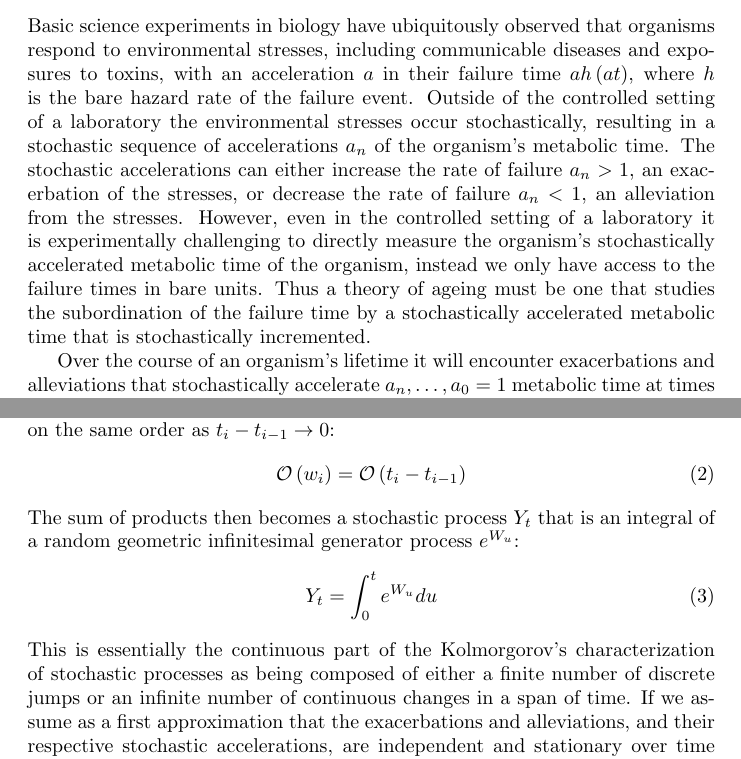
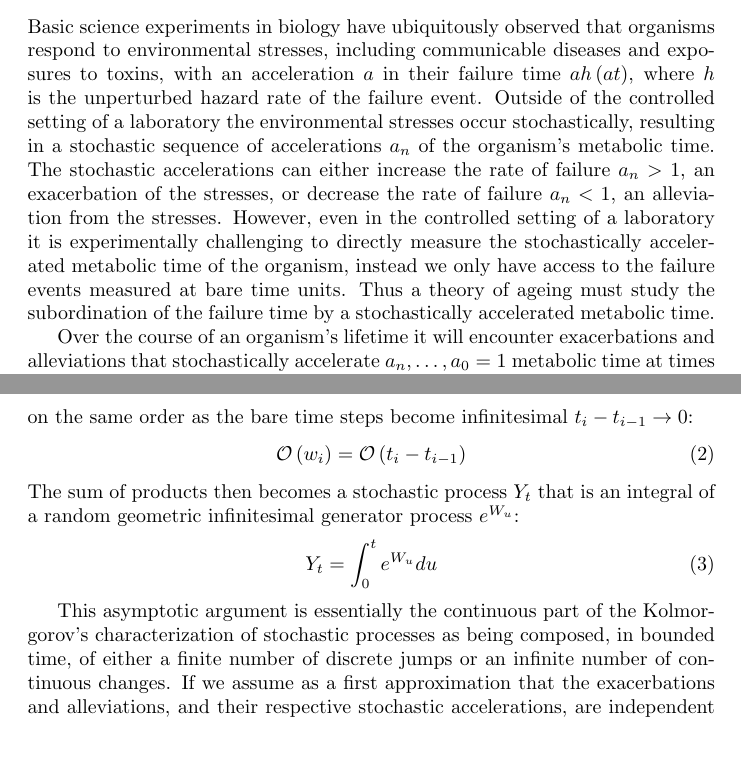
Before and after one commit to aaronsheldon/vonFoersterHazards, a LaTeX paper (docs/GompertzProcesses.tex): two parts of pages 1 and 2 of 11, joined at a grey line, cut so that both start at the same text. The pictures show the PDF file docs/GompertzProcesses.pdf that the author committed with the source.

Commit message:
Grammar and style, or lack there of...#4

```diff
--- a/docs/GompertzProcesses.tex
+++ b/docs/GompertzProcesses.tex
@@ -35,17 +35,17 @@
   \section{Preliminaries}
   Basic science experiments in biology have ubiquitously observed that organisms respond to
   environmental stresses, including communicable diseases and exposures to toxins, with an
-  acceleration $a$ in their failure time $a h\left(a t\right)$, where $h$ is the bare hazard
-  rate of the failure event. Outside of the controlled setting of a laboratory the
+  acceleration $a$ in their failure time $a h\left(a t\right)$, where $h$ is the unperturbed
+  hazard rate of the failure event. Outside of the controlled setting of a laboratory the
   environmental stresses occur stochastically, resulting in a stochastic sequence of
   accelerations $a_n$ of the organism's metabolic time. The stochastic accelerations can
   either increase the rate of failure $a_n > 1$, an exacerbation of the stresses, or
   decrease the rate of failure $a_n < 1$, an alleviation from the stresses. However, even in
   the controlled setting of a laboratory it is experimentally challenging to directly
-  measure the organism's stochastically accelerated metabolic time of the organism, instead
-  we only have access to the failure times in bare units. Thus a theory of ageing must be
-  one that studies the subordination of the failure time by a stochastically accelerated
-  metabolic time that is stochastically incremented.
+  measure the stochastically accelerated metabolic time of the organism, instead we only
+  have access to the failure events measured at bare time units. Thus a theory of ageing
+  must study the subordination of the failure time by a stochastically accelerated metabolic
+  time.
 
   Over the course of an organism's lifetime it will encounter exacerbations and alleviations
   that stochastically accelerate $a_n,\dots,a_0=1$ metabolic time at times
@@ -61,7 +62,7 @@
   \end{IEEEeqnarray}
   Provided no great explosions of acceleration occur in any small time scale, like say when
   an actual explosion occurs, the generators $w_i$ will become infinitesimal on the same
-  order as $t_i - t_{i-1} \rightarrow 0$:
+  order as the bare time steps become infinitesimal $t_i - t_{i-1} \rightarrow 0$:
   \begin{IEEEeqnarray}{rCl}
     \mathcal{O}\left(w_i\right)
     & = &
@@ -74,15 +75,16 @@
     & = &
     \int_0^t e^{W_u} du
   \end{IEEEeqnarray}
-  This is essentially the continuous part of the Kolmorgorov's characterization of
-  stochastic processes as being composed of either a finite number of discrete jumps or
-  an infinite number of continuous changes in a span of time. If we assume as a first
-  approximation that the exacerbations and alleviations, and their respective stochastic
-  accelerations, are independent and stationary over time then by the L\'evy-Khintchine
-  characterization the only infinitesimal generator of stochastically accelerated metabolic
-  time that is L\'evy and continuous \emph{``jump free''} is Brownian motion $W_u$. The
-  stochastically accelerated metabolic time is better known as integrated geometric Brownian
-  motion.
+
+  This asymptotic argument is essentially the continuous part of the Kolmorgorov's
+  characterization of stochastic processes as being composed, in bounded time, of either a
+  finite number of discrete jumps or an infinite number of continuous changes. If we assume
+  as a first approximation that the exacerbations and alleviations, and their respective
+  stochastic accelerations, are independent and stationary over time then by the
+  L\'evy-Khintchine characterization the only infinitesimal generator of stochastically
+  accelerated metabolic time that is L\'evy and continuous \emph{``jump free''} is Brownian
+  motion $W_u$. The stochastically accelerated metabolic time is better known as integrated
+  geometric Brownian motion.
 
   \section{Gompertz}
   Motivated by the preceding heuristic derivation we formally define the Gompertz process on
```
Also changed, not shown: docs/GompertzProcesses.pdf, docs/GompertzProcesses.tex (54 more changed lines).
